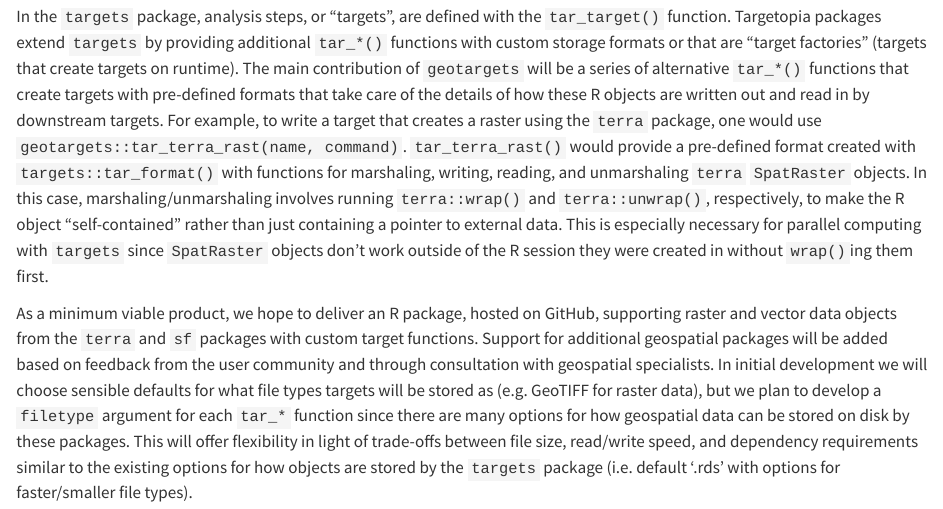
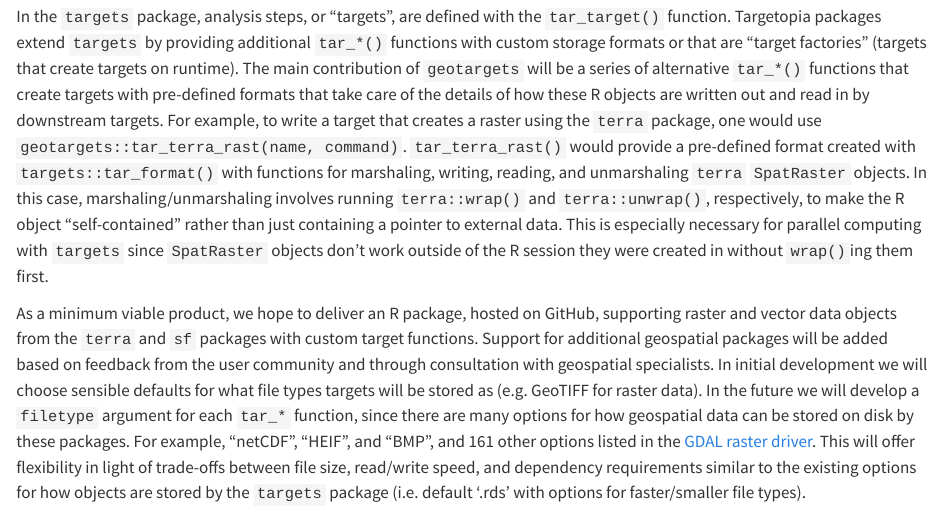
Before and after one commit to cct-datascience/geotargets-isc-proposal, a Quarto document (proposal/proposal.Qmd): the page in a window 1100 px wide, from 300 px down. Rendered offline with R 4.5, knitr and Pandoc in place of Quarto, with nearby package versions; a font, style sheet, LaTeX package, included part or bibliography that could not be used is replaced or left out.

Commit message:
Update proposal/proposal.Qmd
Co-authored-by: Nicholas Tierney <njtierney@users.noreply.github.com>

```diff
--- a/proposal/proposal.Qmd
+++ b/proposal/proposal.Qmd
@@ -43,5 +43,5 @@
 
 As a minimum viable product, we hope to deliver an R package, hosted on GitHub, supporting raster and vector data objects from the `terra` and `sf` packages with custom target functions.
 Support for additional geospatial packages will be added based on feedback from the user community and through consultation with geospatial specialists.
-In initial development we will choose sensible defaults for what file types targets will be stored as (e.g. GeoTIFF for raster data), but we plan to develop a `filetype` argument for each `tar_*` function since there are many options for how geospatial data can be stored on disk by these packages.
+In initial development we will choose sensible defaults for what file types targets will be stored as (e.g. GeoTIFF for raster data). In the future we will develop a `filetype` argument for each `tar_*` function, since there are many options for how geospatial data can be stored on disk by these packages. For example, "netCDF", "HEIF", and "BMP", and 161 other options listed in the [GDAL raster driver](https://gdal.org/drivers/raster/index.html).
 This will offer flexibility in light of trade-offs between file size, read/write speed, and dependency requirements similar to the existing options for how objects are stored by the `targets` package (i.e. default '.rds' with options for faster/smaller file types).
```
